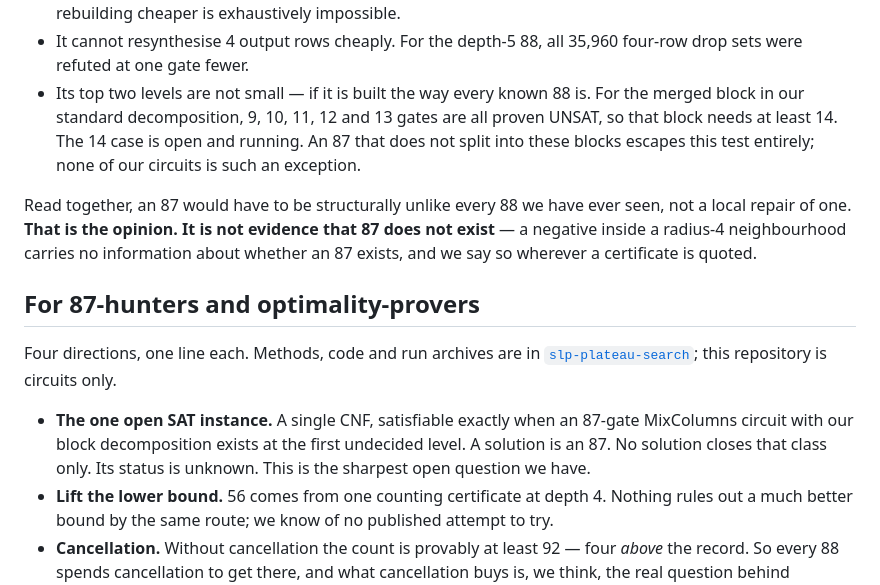
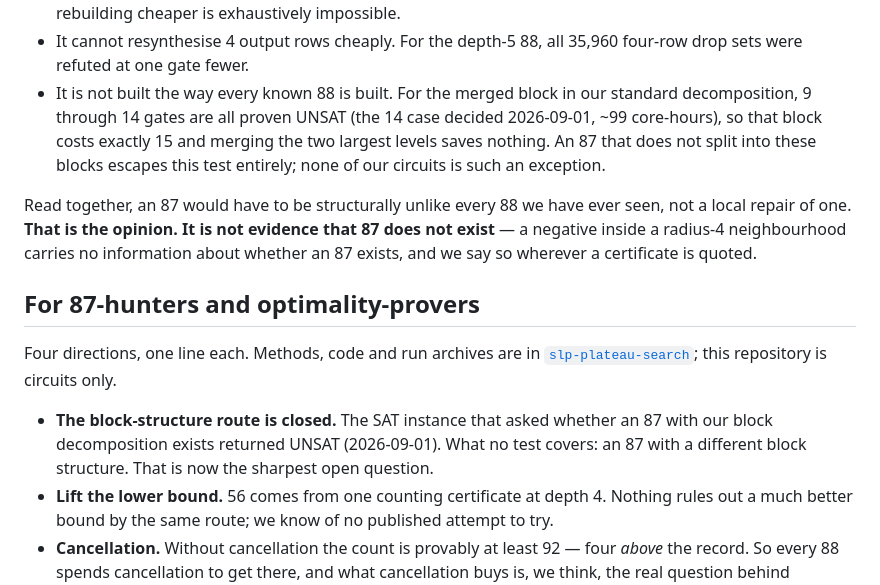
Before and after one commit to Joe-b-20/aes-mixcolumns-xor-circuits, a Markdown page: README.md, the part around the change. Rendered like a GitHub page.

```diff
--- a/README.md
+++ b/README.md
@@ -117,11 +117,12 @@ not opinion:
   masks from those circuits and rebuilding cheaper is exhaustively impossible.
 - It cannot resynthesise 4 output rows cheaply. For the depth-5 88, all 35,960
   four-row drop sets were refuted at one gate fewer.
-- Its top two levels are not small — if it is built the way every known 88 is.
-  For the merged block in our standard decomposition, 9, 10, 11, 12 and 13
-  gates are all proven UNSAT, so that block needs at least 14. The 14 case is
-  open and running. An 87 that does not split into these blocks escapes this
-  test entirely; none of our circuits is such an exception.
+- It is not built the way every known 88 is built. For the merged block in our
+  standard decomposition, 9 through 14 gates are all proven UNSAT (the 14 case
+  decided 2026-09-01, ~99 core-hours), so that block costs exactly 15 and
+  merging the two largest levels saves nothing. An 87 that does not split into
+  these blocks escapes this test entirely; none of our circuits is such an
+  exception.
 
 Read together, an 87 would have to be structurally unlike every 88 we have ever
 seen, not a local repair of one. **That is the opinion. It is not evidence that
@@ -135,10 +136,10 @@ Four directions, one line each. Methods, code and run archives are in
 [`slp-plateau-search`](https://github.com/Joe-b-20/slp-plateau-search); this
 repository is circuits only.
 
-- **The one open SAT instance.** A single CNF, satisfiable exactly when an
-  87-gate MixColumns circuit with our block decomposition exists at the first
-  undecided level. A solution is an 87. No solution closes that class only.
-  Its status is unknown. This is the sharpest open question we have.
+- **The block-structure route is closed.** The SAT instance that asked whether
+  an 87 with our block decomposition exists returned UNSAT (2026-09-01). What
+  no test covers: an 87 with a different block structure. That is now the
+  sharpest open question.
 - **Lift the lower bound.** 56 comes from one counting certificate at depth 4.
   Nothing rules out a much better bound by the same route; we know of no
   published attempt to try.
```
Also changed, not shown: PAPER.md (+12 -8 lines).
